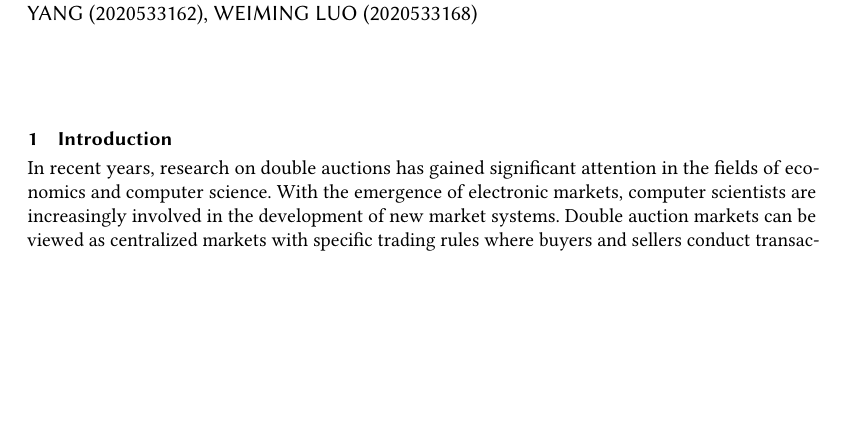
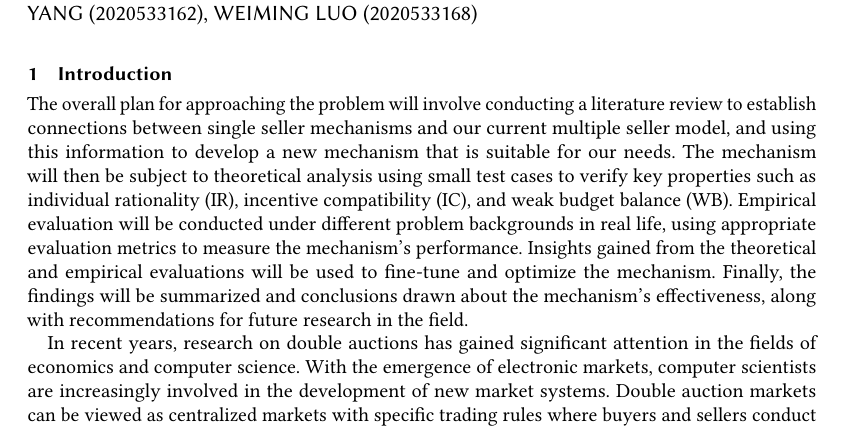
Before and after one commit to hehelego/shanghaitech-cs243-project, a LaTeX paper (milestone.tex, which reads intro.tex): part of page 1 of 2, cut so that both start at the same text, the shorter picture padded with empty space. Compiled offline with pdfLaTeX.

Commit message:
hujt add intro.tex overall plan

```diff
--- a/intro.tex
+++ b/intro.tex
@@ -1,3 +1,9 @@
+The overall plan for approaching the problem will involve conducting a literature review to establish connections between single seller mechanisms and our current multiple seller model, and using this information to develop a new mechanism that is suitable for our needs. The mechanism will then be subject to theoretical analysis using small test cases to verify key properties such as individual rationality (IR), incentive compatibility (IC), and weak budget balance (WB). Empirical evaluation will be conducted under different problem backgrounds in real life, using appropriate evaluation metrics to measure the mechanism's performance. Insights gained from the theoretical and empirical evaluations will be used to fine-tune and optimize the mechanism. Finally, the findings will be summarized and conclusions drawn about the mechanism's effectiveness, along with recommendations for future research in the field.
+
+
+
+
+
 In recent years, research on double auctions has gained significant attention in the fields of economics and computer science. With the emergence of electronic markets, computer scientists are increasingly involved in the development of new market systems. Double auction markets can be viewed as centralized markets with specific trading rules where buyers and sellers conduct transactions according to regulations. A key issue in double auction research is to find a dominant strategy that allows sellers and buyers to genuinely report their respective valuations of merchandise.
 
 In traditional double auction theory, we generally consider a fixed market consisting of buyers and sellers. However, in social networks, the absence of an effective double auction mechanism to facilitate the dissemination of information may lead to high valuation potential buyers missing out on auction information. Moreover, in traditional auctions, increasing profits for sellers and improving social welfare are usually two conflicting goals. By introducing the concept of social networking, we can motivate buyers who originally participated in the auction market to invite more potential buyers in the network to join, thus addressing both conflicting goals in traditional auctions simultaneously. It is crucial to design an auction mechanism that can achieve both advantages in social networks. However, the introduction of social networks means that we need to encourage buyers to not only report their merchandise valuations honestly but also disseminate auction information in social networks.
```
